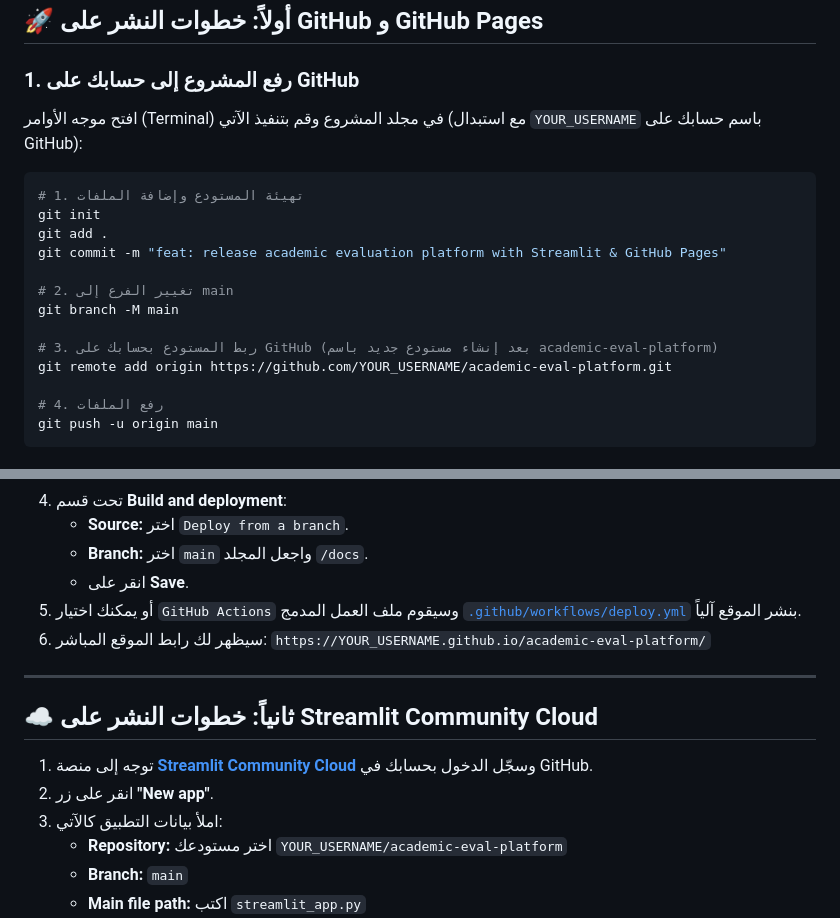
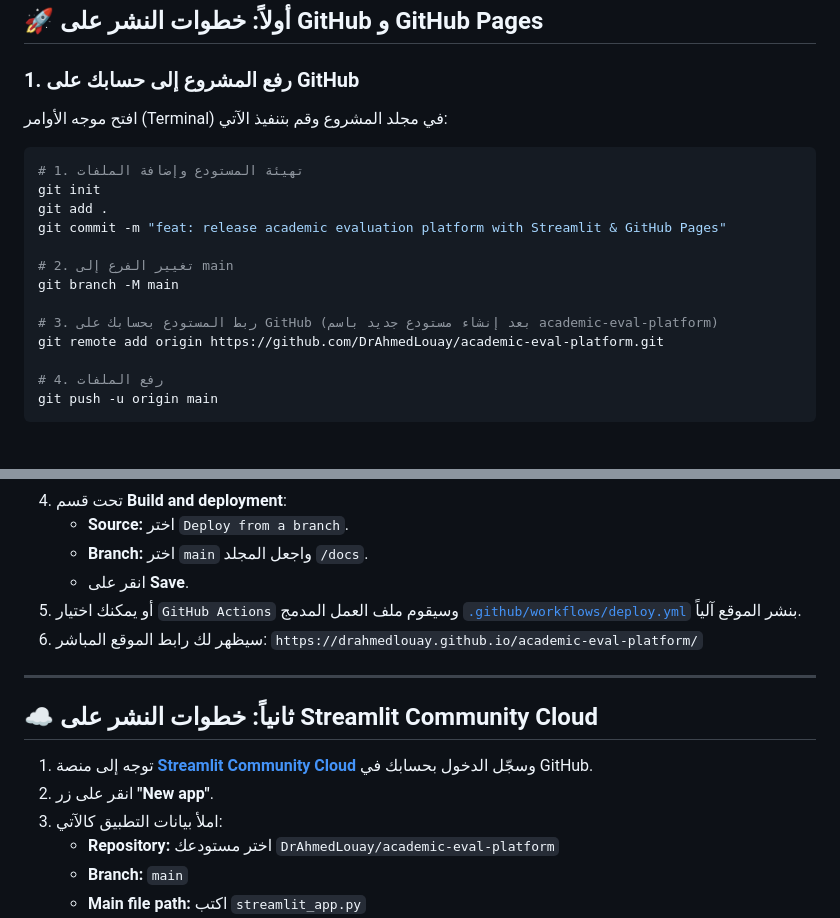
Before and after one commit to DrAhmedLouay/academic-eval-platform, a Markdown page: README.md, 2 parts joined by grey strips. GitHub-like rendering.

Commit message:
docs: update repository links to DrAhmedLouay/academic-eval-platform

````diff
--- a/README.md
+++ b/README.md
@@ -19,7 +19,7 @@
 ## 🚀 أولاً: خطوات النشر على GitHub و GitHub Pages
 
 ### 1. رفع المشروع إلى حسابك على GitHub
-افتح موجه الأوامر (Terminal) في مجلد المشروع وقم بتنفيذ الآتي (مع استبدال `YOUR_USERNAME` باسم حسابك على GitHub):
+افتح موجه الأوامر (Terminal) في مجلد المشروع وقم بتنفيذ الآتي:
 
 ```bash
 # 1. تهيئة المستودع وإضافة الملفات
@@ -31,7 +31,7 @@ git commit -m "feat: release academic evaluation platform with Streamlit & GitHu
 git branch -M main
 
 # 3. ربط المستودع بحسابك على GitHub (بعد إنشاء مستودع جديد باسم academic-eval-platform)
-git remote add origin https://github.com/YOUR_USERNAME/academic-eval-platform.git
+git remote add origin https://github.com/DrAhmedLouay/academic-eval-platform.git
 
 # 4. رفع الملفات
 git push -u origin main
@@ -47,7 +47,7 @@ git push -u origin main
    - انقر على **Save**.
 5. أو يمكنك اختيار `GitHub Actions` وسيقوم ملف العمل المدمج [`.github/workflows/deploy.yml`](.github/workflows/deploy.yml) بنشر الموقع آلياً.
 6. سيظهر لك رابط الموقع المباشر:
-   `https://YOUR_USERNAME.github.io/academic-eval-platform/`
+   `https://drahmedlouay.github.io/academic-eval-platform/`
 
 ---
 
@@ -56,7 +56,7 @@ git push -u origin main
 1. توجه إلى منصة **[Streamlit Community Cloud](https://share.streamlit.io)** وسجّل الدخول بحسابك في GitHub.
 2. انقر على زر **"New app"**.
 3. املأ بيانات التطبيق كالآتي:
-   - **Repository:** اختر مستودعك `YOUR_USERNAME/academic-eval-platform`
+   - **Repository:** اختر مستودعك `DrAhmedLouay/academic-eval-platform`
    - **Branch:** `main`
    - **Main file path:** اكتب `streamlit_app.py`
 4. انقر على زر **Deploy!** 🚀
````
